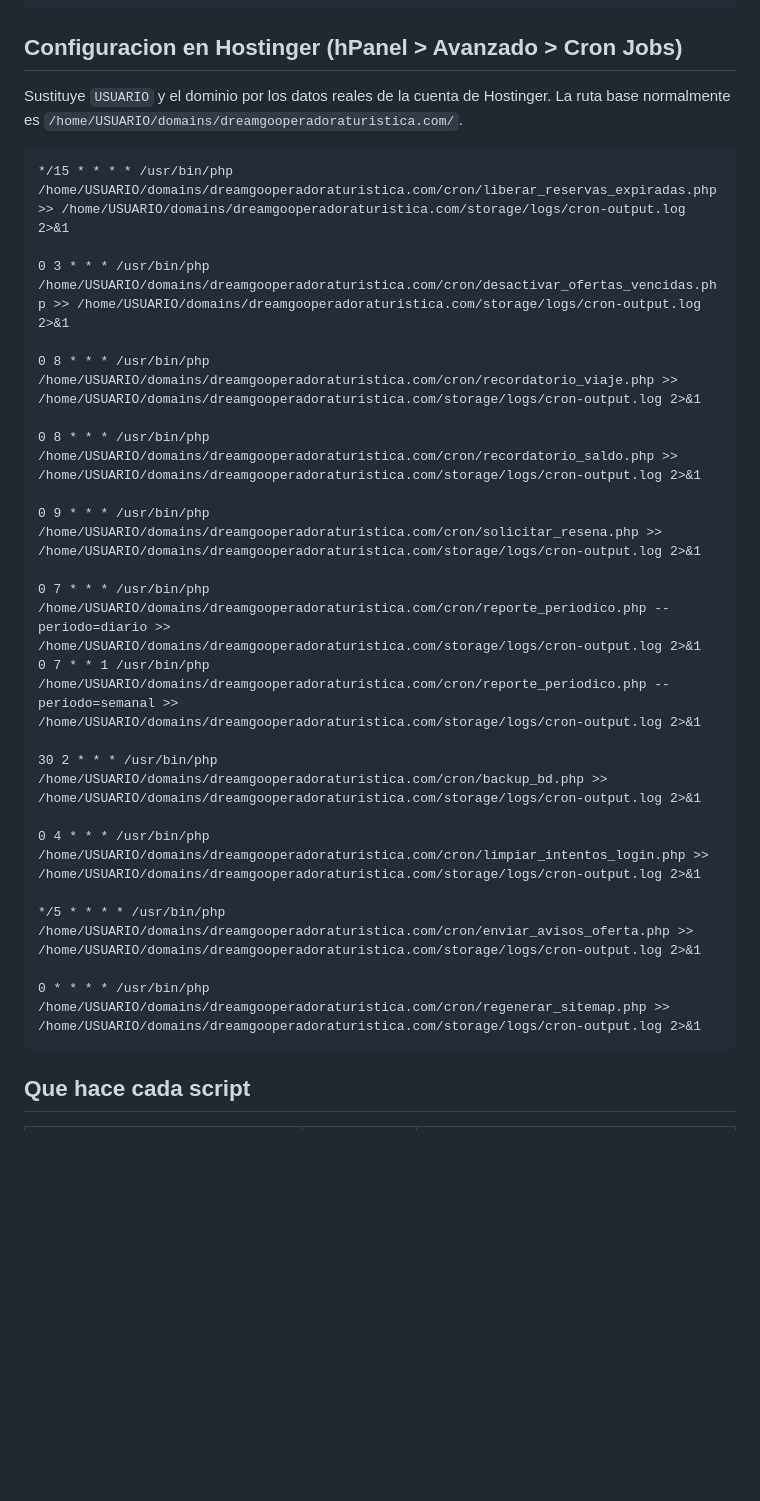
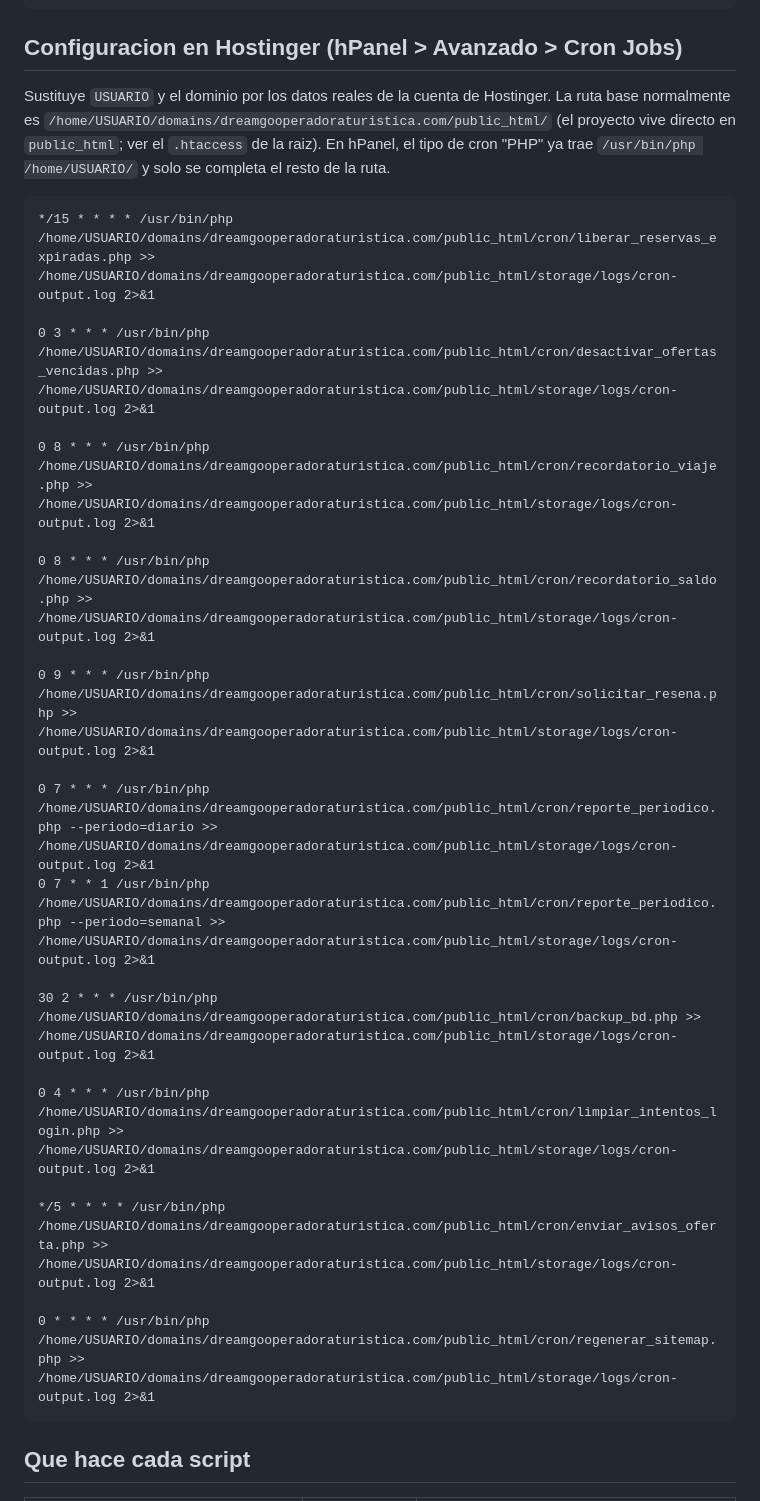
Before and after one commit to Chewv20/dreamgo, a Markdown page: cron/README.md, the part around the change. Rendered like a GitHub page; blank space fills up the shorter version.

Commit message:
Cron: rutas de ejemplo con el proyecto dentro de public_html
Co-Authored-By: Claude Opus 5.5 <noreply@anthropic.com>

````diff
--- a/cron/README.md
+++ b/cron/README.md
@@ -24,29 +24,31 @@ php cron/regenerar_sitemap.php
 ## Configuracion en Hostinger (hPanel > Avanzado > Cron Jobs)
 
 Sustituye `USUARIO` y el dominio por los datos reales de la cuenta de Hostinger.
-La ruta base normalmente es `/home/USUARIO/domains/dreamgooperadoraturistica.com/`.
+La ruta base normalmente es `/home/USUARIO/domains/dreamgooperadoraturistica.com/public_html/`
+(el proyecto vive directo en `public_html`; ver el `.htaccess` de la raiz). En hPanel, el tipo
+de cron "PHP" ya trae `/usr/bin/php /home/USUARIO/` y solo se completa el resto de la ruta.
 
 ```
-*/15 * * * * /usr/bin/php /home/USUARIO/domains/dreamgooperadoraturistica.com/cron/liberar_reservas_expiradas.php >> /home/USUARIO/domains/dreamgooperadoraturistica.com/storage/logs/cron-output.log 2>&1
+*/15 * * * * /usr/bin/php /home/USUARIO/domains/dreamgooperadoraturistica.com/public_html/cron/liberar_reservas_expiradas.php >> /home/USUARIO/domains/dreamgooperadoraturistica.com/public_html/storage/logs/cron-output.log 2>&1
 
-0 3 * * * /usr/bin/php /home/USUARIO/domains/dreamgooperadoraturistica.com/cron/desactivar_ofertas_vencidas.php >> /home/USUARIO/domains/dreamgooperadoraturistica.com/storage/logs/cron-output.log 2>&1
+0 3 * * * /usr/bin/php /home/USUARIO/domains/dreamgooperadoraturistica.com/public_html/cron/desactivar_ofertas_vencidas.php >> /home/USUARIO/domains/dreamgooperadoraturistica.com/public_html/storage/logs/cron-output.log 2>&1
 
-0 8 * * * /usr/bin/php /home/USUARIO/domains/dreamgooperadoraturistica.com/cron/recordatorio_viaje.php >> /home/USUARIO/domains/dreamgooperadoraturistica.com/storage/logs/cron-output.log 2>&1
+0 8 * * * /usr/bin/php /home/USUARIO/domains/dreamgooperadoraturistica.com/public_html/cron/recordatorio_viaje.php >> /home/USUARIO/domains/dreamgooperadoraturistica.com/public_html/storage/logs/cron-output.log 2>&1
 
-0 8 * * * /usr/bin/php /home/USUARIO/domains/dreamgooperadoraturistica.com/cron/recordatorio_saldo.php >> /home/USUARIO/domains/dreamgooperadoraturistica.com/storage/logs/cron-output.log 2>&1
+0 8 * * * /usr/bin/php /home/USUARIO/domains/dreamgooperadoraturistica.com/public_html/cron/recordatorio_saldo.php >> /home/USUARIO/domains/dreamgooperadoraturistica.com/public_html/storage/logs/cron-output.log 2>&1
 
-0 9 * * * /usr/bin/php /home/USUARIO/domains/dreamgooperadoraturistica.com/cron/solicitar_resena.php >> /home/USUARIO/domains/dreamgooperadoraturistica.com/storage/logs/cron-output.log 2>&1
+0 9 * * * /usr/bin/php /home/USUARIO/domains/dreamgooperadoraturistica.com/public_html/cron/solicitar_resena.php >> /home/USUARIO/domains/dreamgooperadoraturistica.com/public_html/storage/logs/cron-output.log 2>&1
 
-0 7 * * * /usr/bin/php /home/USUARIO/domains/dreamgooperadoraturistica.com/cron/reporte_periodico.php --periodo=diario >> /home/USUARIO/domains/dreamgooperadoraturistica.com/storage/logs/cron-output.log 2>&1
-0 7 * * 1 /usr/bin/php /home/USUARIO/domains/dreamgooperadoraturistica.com/cron/reporte_periodico.php --periodo=semanal >> /home/USUARIO/domains/dreamgooperadoraturistica.com/storage/logs/cron-output.log 2>&1
+0 7 * * * /usr/bin/php /home/USUARIO/domains/dreamgooperadoraturistica.com/public_html/cron/reporte_periodico.php --periodo=diario >> /home/USUARIO/domains/dreamgooperadoraturistica.com/public_html/storage/logs/cron-output.log 2>&1
+0 7 * * 1 /usr/bin/php /home/USUARIO/domains/dreamgooperadoraturistica.com/public_html/cron/reporte_periodico.php --periodo=semanal >> /home/USUARIO/domains/dreamgooperadoraturistica.com/public_html/storage/logs/cron-output.log 2>&1
 
-30 2 * * * /usr/bin/php /home/USUARIO/domains/dreamgooperadoraturistica.com/cron/backup_bd.php >> /home/USUARIO/domains/dreamgooperadoraturistica.com/storage/logs/cron-output.log 2>&1
+30 2 * * * /usr/bin/php /home/USUARIO/domains/dreamgooperadoraturistica.com/public_html/cron/backup_bd.php >> /home/USUARIO/domains/dreamgooperadoraturistica.com/public_html/storage/logs/cron-output.log 2>&1
 
-0 4 * * * /usr/bin/php /home/USUARIO/domains/dreamgooperadoraturistica.com/cron/limpiar_intentos_login.php >> /home/USUARIO/domains/dreamgooperadoraturistica.com/storage/logs/cron-output.log 2>&1
+0 4 * * * /usr/bin/php /home/USUARIO/domains/dreamgooperadoraturistica.com/public_html/cron/limpiar_intentos_login.php >> /home/USUARIO/domains/dreamgooperadoraturistica.com/public_html/storage/logs/cron-output.log 2>&1
 
-*/5 * * * * /usr/bin/php /home/USUARIO/domains/dreamgooperadoraturistica.com/cron/enviar_avisos_oferta.php >> /home/USUARIO/domains/dreamgooperadoraturistica.com/storage/logs/cron-output.log 2>&1
+*/5 * * * * /usr/bin/php /home/USUARIO/domains/dreamgooperadoraturistica.com/public_html/cron/enviar_avisos_oferta.php >> /home/USUARIO/domains/dreamgooperadoraturistica.com/public_html/storage/logs/cron-output.log 2>&1
 
-0 * * * * /usr/bin/php /home/USUARIO/domains/dreamgooperadoraturistica.com/cron/regenerar_sitemap.php >> /home/USUARIO/domains/dreamgooperadoraturistica.com/storage/logs/cron-output.log 2>&1
+0 * * * * /usr/bin/php /home/USUARIO/domains/dreamgooperadoraturistica.com/public_html/cron/regenerar_sitemap.php >> /home/USUARIO/domains/dreamgooperadoraturistica.com/public_html/storage/logs/cron-output.log 2>&1
 ```
 
 ## Que hace cada script
````
